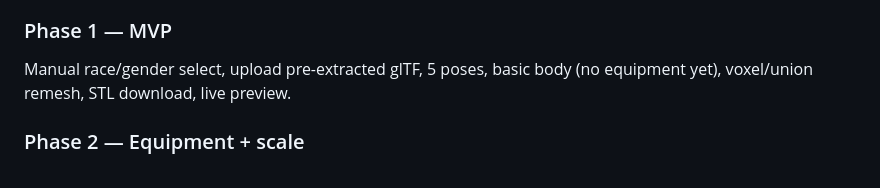
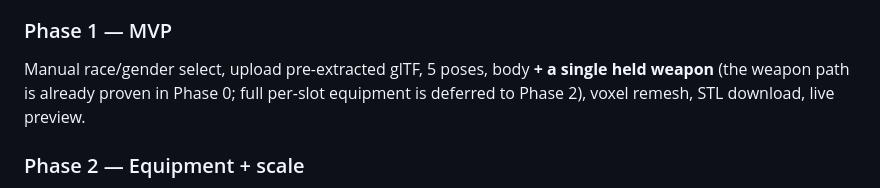
Before and after one commit to ajbtech/EQ-3D-Model-Creator, a Markdown page: PLAN.md, the part around one of its changes. Drawn GitHub-style.

```diff
--- a/PLAN.md
+++ b/PLAN.md
@@ -299,8 +315,9 @@ close the thin blade at a reasonable resolution, you've learned the real constra
 the companion fallback is mandatory) before building anything.
 
 ### Phase 1 — MVP
-Manual race/gender select, upload pre-extracted glTF, 5 poses, basic body (no equipment yet),
-voxel/union remesh, STL download, live preview.
+Manual race/gender select, upload pre-extracted glTF, 5 poses, body **+ a single held weapon**
+(the weapon path is already proven in Phase 0; full per-slot equipment is deferred to Phase 2),
+voxel remesh, STL download, live preview.
 
 ### Phase 2 — Equipment + scale
 Per-slot equipment pickers; attach weapons/shields/robes/helms via the bone+transform table;
```
Also changed, not shown: other parts of PLAN.md (+31 -13 lines).
